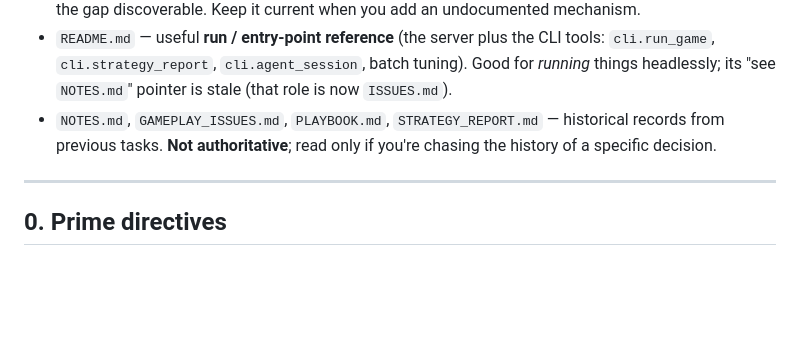
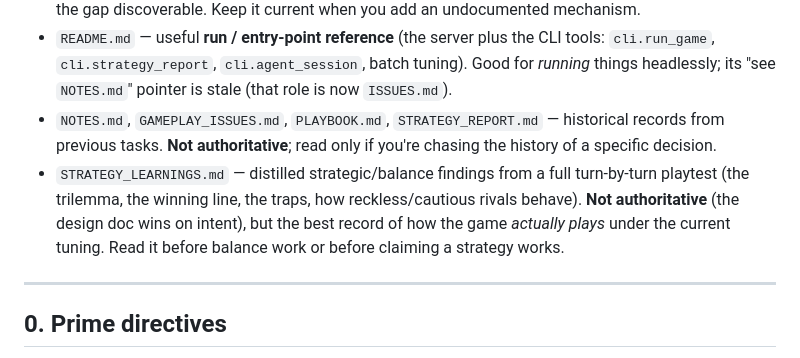
Before and after one commit to wharrison2/alignment_game, a Markdown page: CLAUDE.md, the part around the change. Drawn GitHub-style; blank space fills up the shorter version.

```diff
--- a/CLAUDE.md
+++ b/CLAUDE.md
@@ -11,6 +11,7 @@
 - `IMPLEMENTATION_DETAILS.md` — descriptive catalog of subsystems/fields/structures that exist in the **code** but aren't in the design doc (e.g. the buyout mechanic, the eval-harness build/upgrade economy, `turn_context.py`/`rules.py`). Not authoritative — the design doc still wins on intent; this just keeps the gap discoverable. Keep it current when you add an undocumented mechanism.
 - `README.md` — useful **run / entry-point reference** (the server plus the CLI tools: `cli.run_game`, `cli.strategy_report`, `cli.agent_session`, batch tuning). Good for *running* things headlessly; its "see `NOTES.md`" pointer is stale (that role is now `ISSUES.md`).
 - `NOTES.md`, `GAMEPLAY_ISSUES.md`, `PLAYBOOK.md`, `STRATEGY_REPORT.md` — historical records from previous tasks. **Not authoritative**; read only if you're chasing the history of a specific decision.
+- `STRATEGY_LEARNINGS.md` — distilled strategic/balance findings from a full turn-by-turn playtest (the trilemma, the winning line, the traps, how reckless/cautious rivals behave). **Not authoritative** (the design doc wins on intent), but the best record of how the game *actually plays* under the current tuning. Read it before balance work or before claiming a strategy works.
 
 ---
 
```
Also changed, not shown: STRATEGY_LEARNINGS.md (added, +139 -0 lines).
